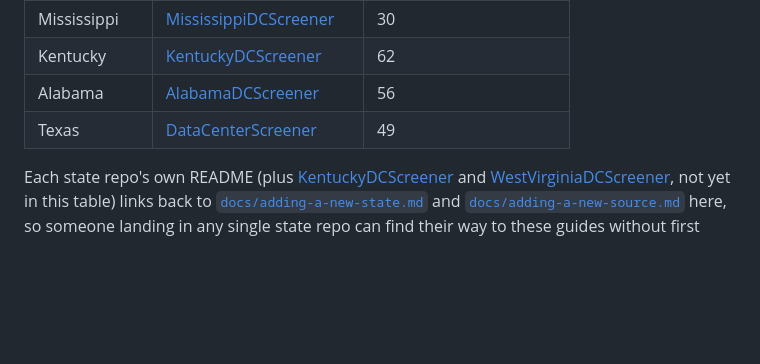
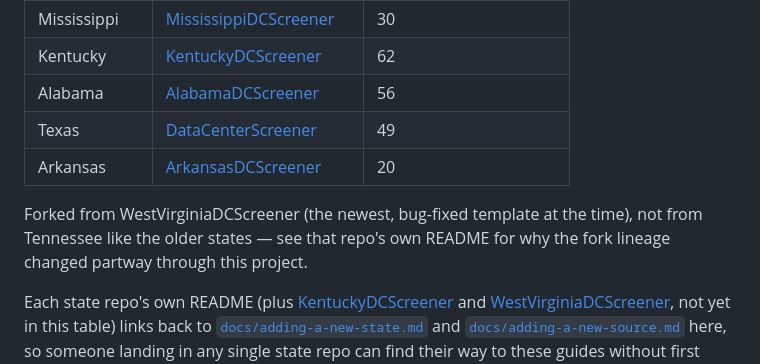
Before and after one commit to peyton1754/DCScreenerMap, a Markdown page: README.md, the part around one of its changes. Rendered like a GitHub page; blank space fills up the shorter version.

```diff
--- a/README.md
+++ b/README.md
@@ -61,6 +64,11 @@ someone outside the account needs the link.
 | Kentucky | [KentuckyDCScreener](https://github.com/Arthurfok1/KentuckyDCScreener) | 62 |
 | Alabama | [AlabamaDCScreener](https://github.com/Arthurfok1/AlabamaDCScreener) | 56 |
 | Texas | [DataCenterScreener](https://github.com/Arthurfok1/DataCenterScreener) | 49 |
+| Arkansas | [ArkansasDCScreener](https://github.com/Arthurfok1/ArkansasDCScreener) | 20 |
+
+Forked from WestVirginiaDCScreener (the newest, bug-fixed template at the
+time), not from Tennessee like the older states — see that repo's own README
+for why the fork lineage changed partway through this project.
 
 Each state repo's own README (plus [KentuckyDCScreener](https://github.com/Arthurfok1/KentuckyDCScreener) and [WestVirginiaDCScreener](https://github.com/Arthurfok1/WestVirginiaDCScreener), not yet in this table) links back to
 [`docs/adding-a-new-state.md`](docs/adding-a-new-state.md) and
```
Also changed, not shown: other parts of README.md (+64 -31 lines).
